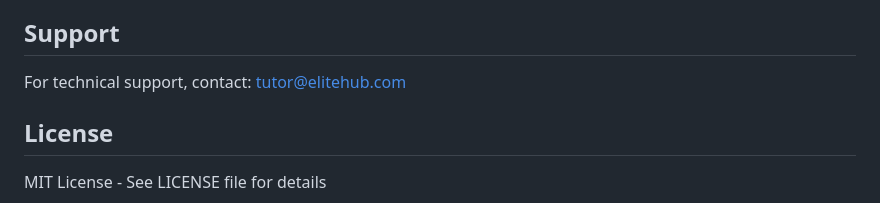
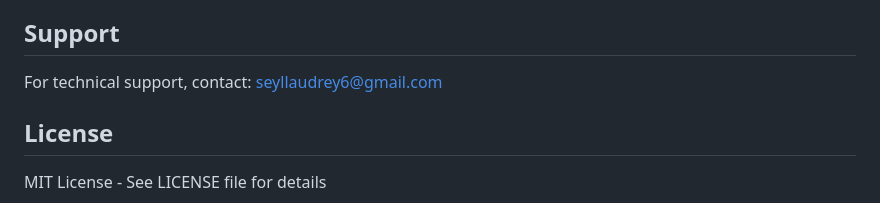
Before and after one commit to Seyllaudrey1312/Elite-Hub, a Markdown page: README.md, the part around the change. GitHub-like rendering.

Commit message:
Update README with project details and features

```diff
--- a/README.md
+++ b/README.md
@@ -280,7 +280,7 @@ The frontend is a static website that can be served directly:
 
 ## Support
 
-For technical support, contact: tutor@elitehub.com
+For technical support, contact: seyllaudrey6@gmail.com
 
 ## License
 
```
